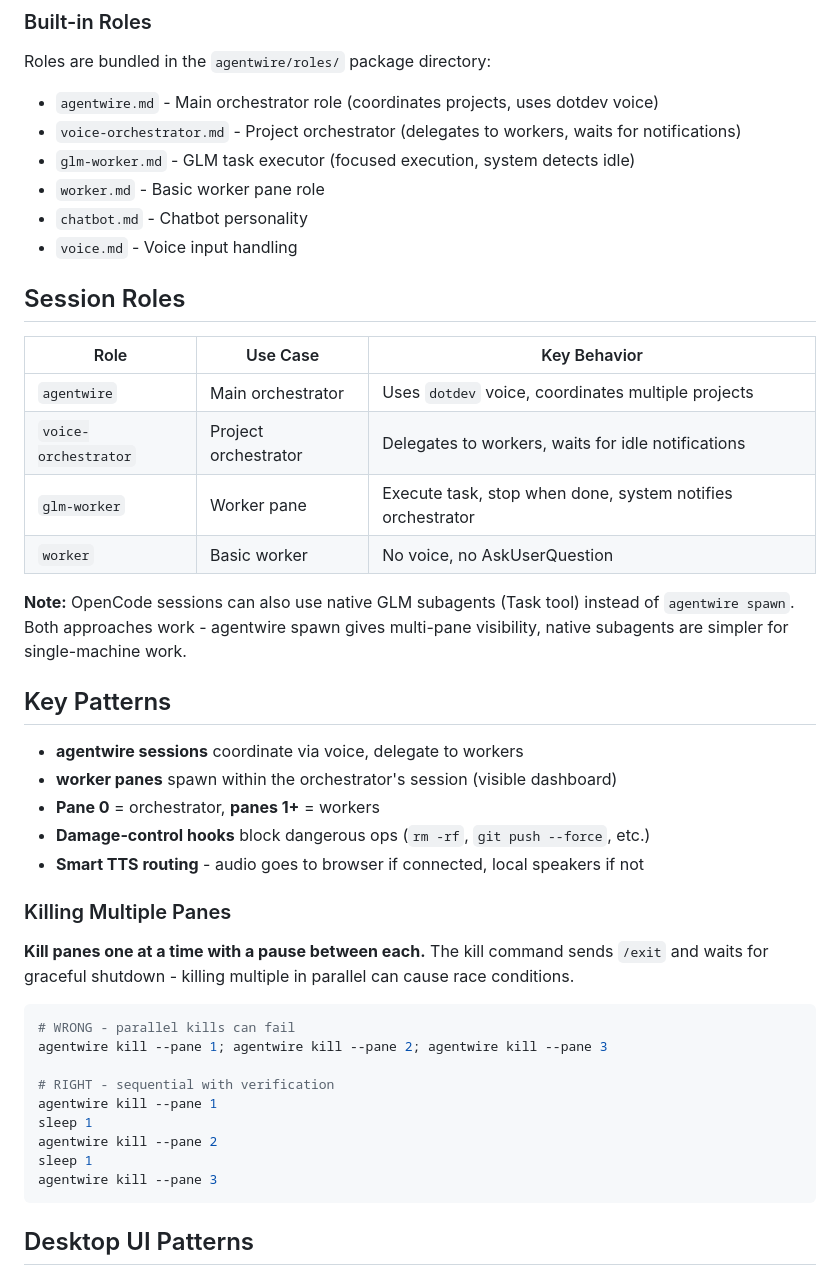
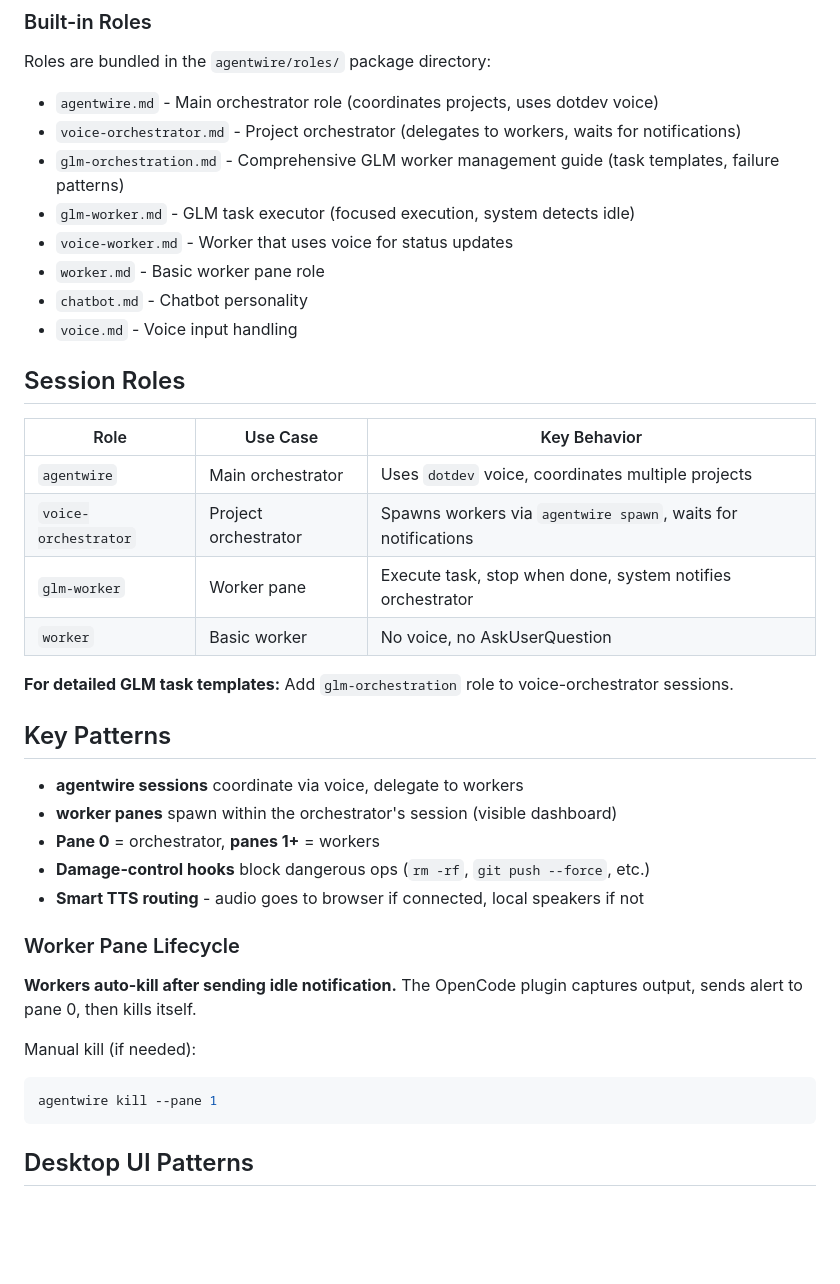
Before and after one commit to dotdevdotdev/agentwire, a Markdown page: CLAUDE.md, the part around the change. Drawn GitHub-style; blank space fills up the shorter version.

Commit message:
docs: update CLAUDE.md with accurate role list and worker lifecycle
- Added missing roles (glm-orchestration.md, voice-worker.md)
- Updated worker lifecycle (auto-kill after notification)
- Removed confusing Task tool note
- Clarified glm-orchestration as optional add-on role

Built by dotdev.dev

````diff
--- a/CLAUDE.md
+++ b/CLAUDE.md
@@ -272,7 +272,9 @@ agentwire new -s myproject -p ~/projects/myproject --roles voice-orchestrator,gl
 Roles are bundled in the `agentwire/roles/` package directory:
 - `agentwire.md` - Main orchestrator role (coordinates projects, uses dotdev voice)
 - `voice-orchestrator.md` - Project orchestrator (delegates to workers, waits for notifications)
+- `glm-orchestration.md` - Comprehensive GLM worker management guide (task templates, failure patterns)
 - `glm-worker.md` - GLM task executor (focused execution, system detects idle)
+- `voice-worker.md` - Worker that uses voice for status updates
 - `worker.md` - Basic worker pane role
 - `chatbot.md` - Chatbot personality
 - `voice.md` - Voice input handling
@@ -282,11 +284,11 @@ Roles are bundled in the `agentwire/roles/` package directory:
 | Role | Use Case | Key Behavior |
 |------|----------|--------------|
 | `agentwire` | Main orchestrator | Uses `dotdev` voice, coordinates multiple projects |
-| `voice-orchestrator` | Project orchestrator | Delegates to workers, waits for idle notifications |
+| `voice-orchestrator` | Project orchestrator | Spawns workers via `agentwire spawn`, waits for notifications |
 | `glm-worker` | Worker pane | Execute task, stop when done, system notifies orchestrator |
 | `worker` | Basic worker | No voice, no AskUserQuestion |
 
-**Note:** OpenCode sessions can also use native GLM subagents (Task tool) instead of `agentwire spawn`. Both approaches work - agentwire spawn gives multi-pane visibility, native subagents are simpler for single-machine work.
+**For detailed GLM task templates:** Add `glm-orchestration` role to voice-orchestrator sessions.
 
 ## Key Patterns
 
@@ -296,20 +298,13 @@ Roles are bundled in the `agentwire/roles/` package directory:
 - **Damage-control hooks** block dangerous ops (`rm -rf`, `git push --force`, etc.)
 - **Smart TTS routing** - audio goes to browser if connected, local speakers if not
 
-### Killing Multiple Panes
+### Worker Pane Lifecycle
 
-**Kill panes one at a time with a pause between each.** The kill command sends `/exit` and waits for graceful shutdown - killing multiple in parallel can cause race conditions.
+**Workers auto-kill after sending idle notification.** The OpenCode plugin captures output, sends alert to pane 0, then kills itself.
 
+Manual kill (if needed):
 ```bash
-# WRONG - parallel kills can fail
-agentwire kill --pane 1; agentwire kill --pane 2; agentwire kill --pane 3
-
-# RIGHT - sequential with verification
 agentwire kill --pane 1
-sleep 1
-agentwire kill --pane 2
-sleep 1
-agentwire kill --pane 3
 ```
 
 ## Desktop UI Patterns
````
